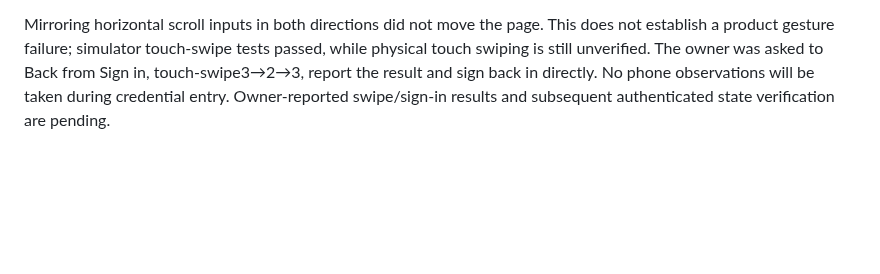
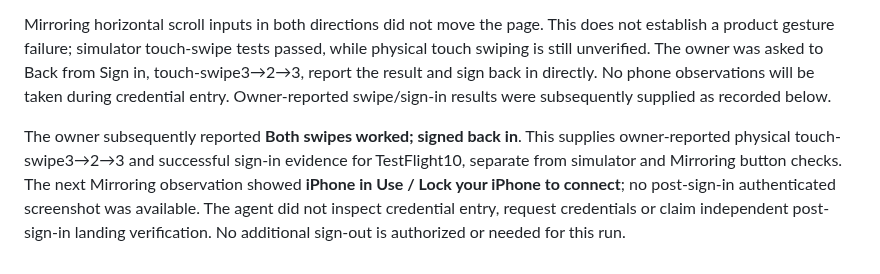
Before and after one commit to nurlanmnn/pickup-ucf, a Markdown page: docs/testflight/2026-11-06-build-10-device-check.md, the part around the change. Drawn GitHub-style; blank space fills up the shorter version.

Commit message:
docs: record owner-confirmed physical intro swipes and sign-in

```diff
--- a/docs/testflight/2026-11-06-build-10-device-check.md
+++ b/docs/testflight/2026-11-06-build-10-device-check.md
@@ -70,4 +70,13 @@ This does not establish a product gesture failure; simulator touch-swipe tests
 passed, while physical touch swiping is still unverified. The owner was asked to
 Back from Sign in, touch-swipe3→2→3, report the result and sign back in directly.
 No phone observations will be taken during credential entry. Owner-reported
-swipe/sign-in results and subsequent authenticated state verification are pending.
+swipe/sign-in results were subsequently supplied as recorded below.
+
+
+The owner subsequently reported **Both swipes worked; signed back in**. This
+supplies owner-reported physical touch-swipe3→2→3 and successful sign-in evidence
+for TestFlight10, separate from simulator and Mirroring button checks. The next
+Mirroring observation showed **iPhone in Use / Lock your iPhone to connect**;
+no post-sign-in authenticated screenshot was available. The agent did not inspect
+credential entry, request credentials or claim independent post-sign-in landing
+verification. No additional sign-out is authorized or needed for this run.
```
Also changed, not shown: docs/testflight/2026-11-06-build-10.md (+3 -4 lines).
